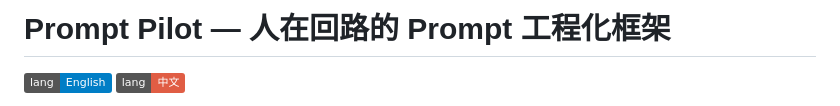
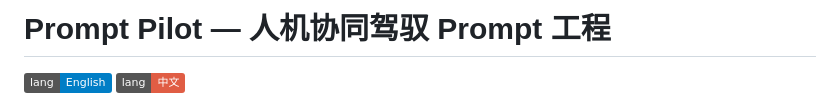
Before and after one commit to PompeiiChan/PromptPilot, a Markdown page: README_CN.md, the part around the change. Rendered like a GitHub page; badges without logos.

Commit message:
Update Chinese subtitle: 人机协同驾驭 Prompt 工程
Co-Authored-By: Claude Opus 4.8 (1M context) <noreply@anthropic.com>

```diff
--- a/README_CN.md
+++ b/README_CN.md
@@ -1,4 +1,4 @@
-# Prompt Pilot — 人在回路的 Prompt 工程化框架
+# Prompt Pilot — 人机协同驾驭 Prompt 工程
 
 [![English](https://img.shields.io/badge/lang-English-blue.svg)](README.md) [![中文](https://img.shields.io/badge/lang-中文-red.svg)](README_CN.md)
 
```
